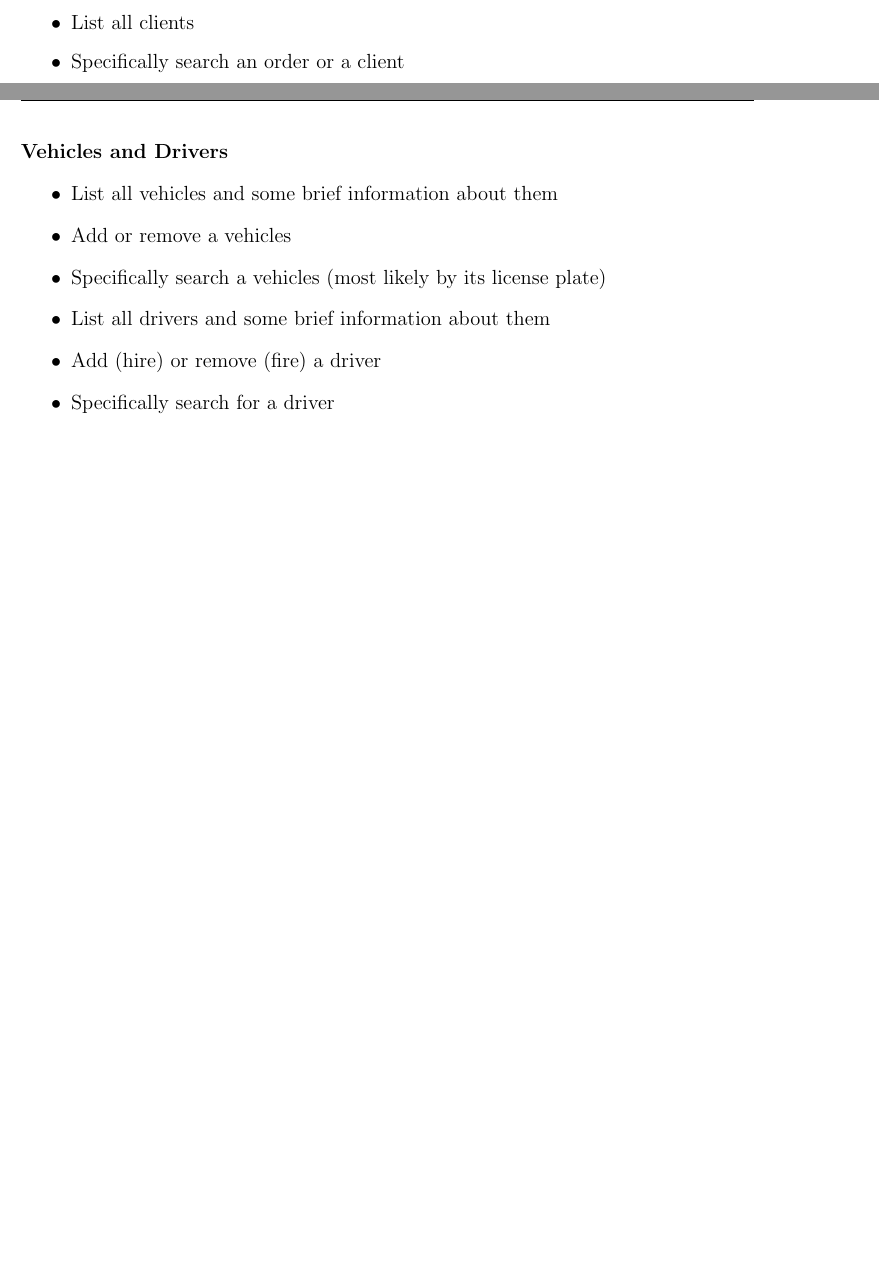
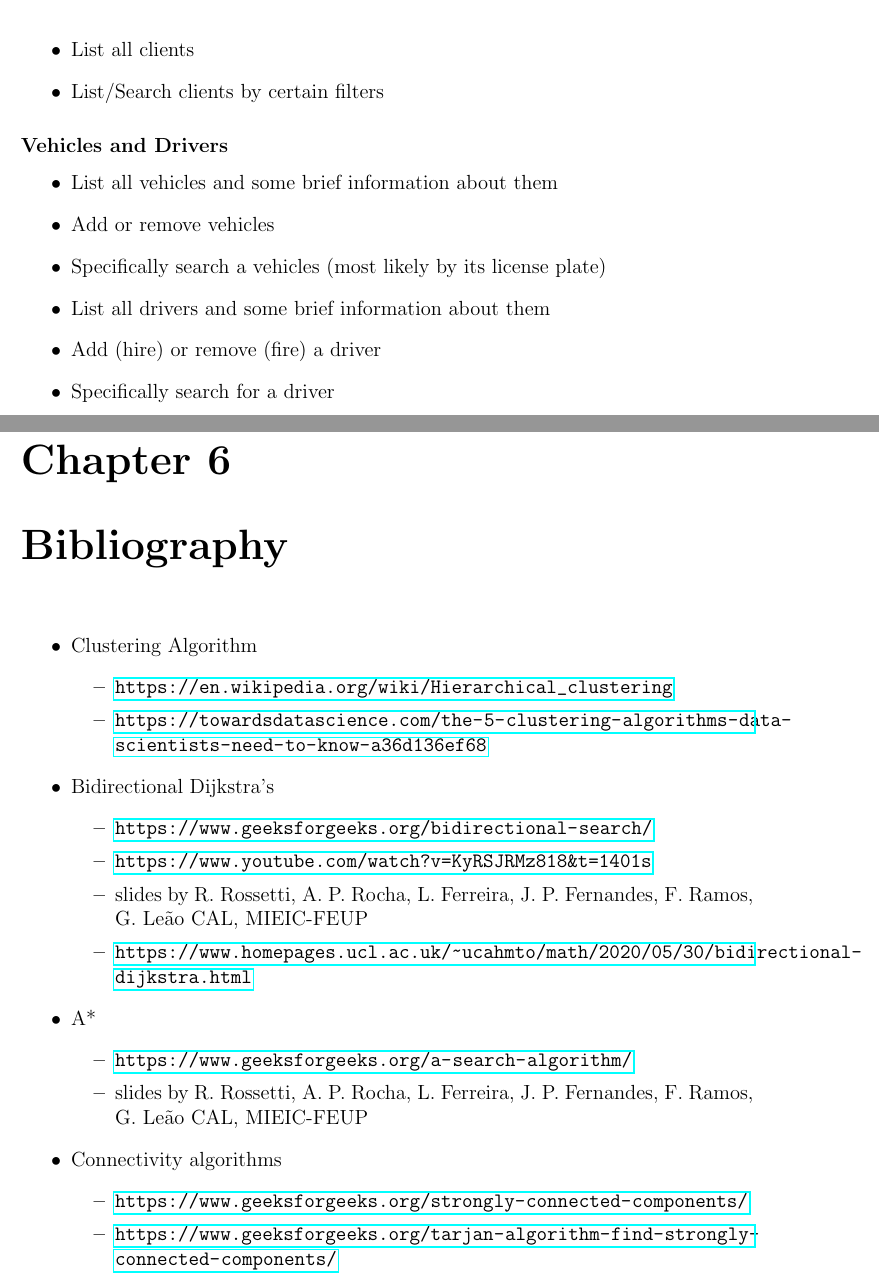
Before and after one commit to marhcouto/e-stafetas, a LaTeX document (Entrega 1/Relatorio1.tex, which reads Entrega 1/Biblio.tex, Entrega 1/Functionalities.tex): two parts of pages 33 and 34 of 34 before the commit and two parts of pages 34 and 35 of 36 after it, joined at a grey line, cut so that both start at the same text, the shorter picture padded with empty space. Compiled offline with pdfLaTeX.

Commit message:
Added bibliography

```diff
--- /dev/null
+++ b/Entrega 1/Biblio.tex
@@ -0,0 +1,28 @@
+\chapter{Bibliography}
+
+\begin{itemize}
+    \item Clustering Algorithm
+    \begin{itemize}
+        \item \url{https://en.wikipedia.org/wiki/Hierarchical_clustering}
+        \item \url{https://towardsdatascience.com/the-5-clustering-algorithms-data-scientists-need-to-know-a36d136ef68}
+
+    \end{itemize}
+    \item Bidirectional Dijkstra's
+    \begin{itemize}
+        \item \url{https://www.geeksforgeeks.org/bidirectional-search/}
+        \item \url{https://www.youtube.com/watch?v=KyRSJRMz818&t=1401s}
+        \item slides by R. Rossetti, A. P. Rocha, L. Ferreira, J. P. Fernandes, F. Ramos, G. Leão
+        CAL, MIEIC-FEUP
+        \item \url{https://www.homepages.ucl.ac.uk/~ucahmto/math/2020/05/30/bidirectional-dijkstra.html}
+    \end{itemize}
+    \item A*
+    \begin{itemize}
+        \item \url{https://www.geeksforgeeks.org/a-search-algorithm/}
+        \item slides by R. Rossetti, A. P. Rocha, L. Ferreira, J. P. Fernandes, F. Ramos, G. Leão
+        CAL, MIEIC-FEUP
+    \end{itemize}
+    \item Connectivity algorithms
+    \begin{itemize}
+        \item \url{https://www.geeksforgeeks.org/strongly-connected-components/}
+        \item \url{https://www.geeksforgeeks.org/tarjan-algorithm-find-strongly-connected-components/}
+        \item slides by R. Rossetti, A. P. Rocha, L. Ferreira, J. P. Fernandes, F. Ramos, G. Leão
--- a/Entrega 1/Functionalities.tex
+++ b/Entrega 1/Functionalities.tex
@@ -19,11 +20,11 @@ To aid in the usage of the program, an interface will be developed. This interfa
     \item List all clients
-    \item Specifically search an order or a client
+    \item List/Search clients by certain filters
 \end{itemize}
 
-\paragraph{Vehicles and Drivers}
+\subsubsection{Vehicles and Drivers}
 \begin{itemize}
     \item List all vehicles and some brief information about them
-    \item Add or remove a vehicles
+    \item Add or remove vehicles
     \item Specifically search a vehicles (most likely by its license plate)
     \item List all drivers and some brief information about them
     \item Add (hire) or remove (fire) a driver
--- a/Entrega 1/Relatorio1.tex
+++ b/Entrega 1/Relatorio1.tex
@@ -2,6 +2,12 @@
 
 % Margins
 \usepackage[]{geometry}
+
+% Links
+\usepackage{hyperref}
+\makeatletter
+\g@addto@macro{\UrlBreaks}{\UrlOrds}
+\makeatother
 
 % Maths
 \usepackage{siunitx}
```
Also changed, not shown: Entrega 1/Biblio.tex (10 more changed lines), Entrega 1/Functionalities.tex (5 more changed lines), Entrega 1/Relatorio1.tex (2 more changed lines).
